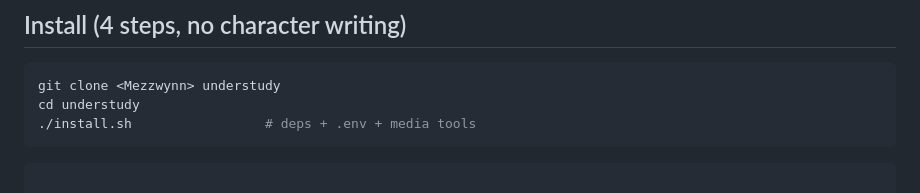
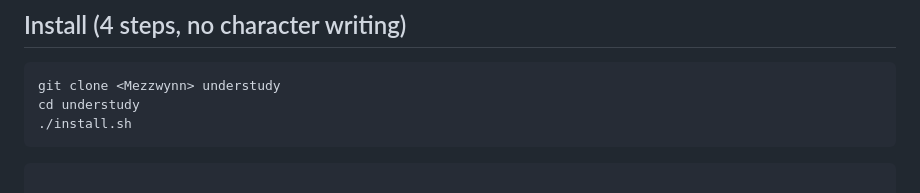
Before and after one commit to Mezzwynn/understudy, a Markdown page: README.md, the part around the change. Rendered like a GitHub page.

````diff
--- a/README.md
+++ b/README.md
@@ -21,7 +21,7 @@ understudy: u first.
 ```bash
 git clone <Mezzwynn> understudy
 cd understudy
-./install.sh                 # deps + .env + media tools
+./install.sh
 ```
 ```bash
 
````
